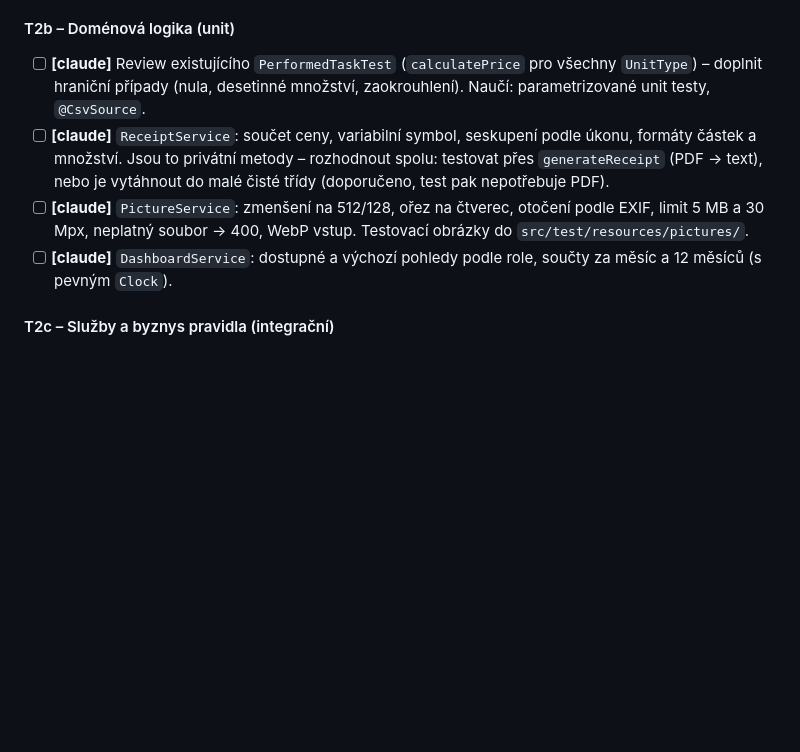
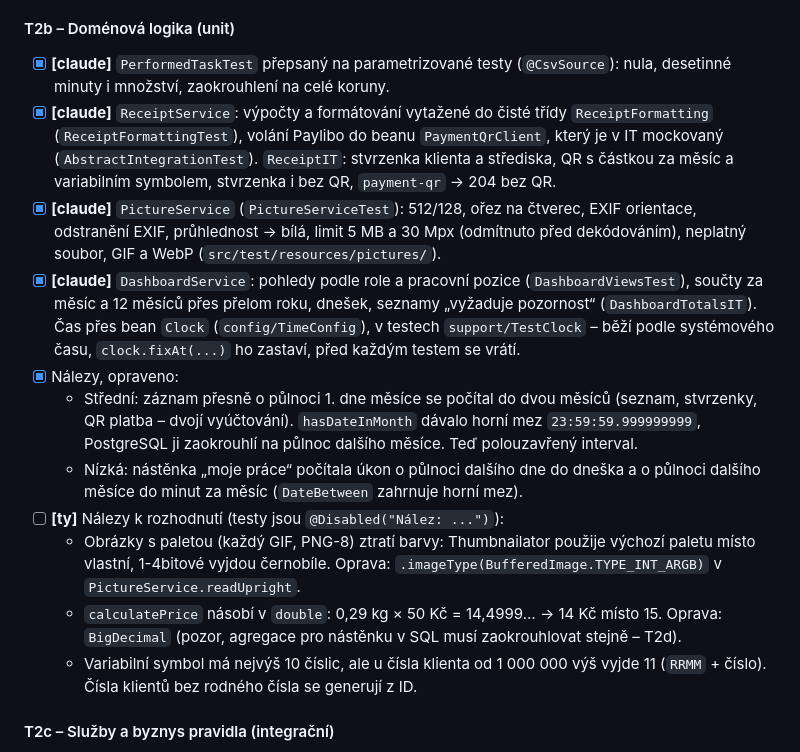
Before and after one commit to michroucka/CareTracker, a Markdown page: docs/testing/PLAN.md, the part around the change. GitHub-like rendering; blank space fills up the shorter version.

Commit message:
docs: T2b done, findings

```diff
--- a/docs/testing/PLAN.md
+++ b/docs/testing/PLAN.md
@@ -127,10 +127,17 @@ Matice: role (SUPERADMIN, ADMIN, COORDINATOR, CAREGIVER, CLIENT, nepřihlášen
   - Necháno beze změny: superadmin bez `organizationId` dostane prázdný seznam úkonů a středisek (frontend organizaci vždy posílá). Koordinátor a pečovatel vidí všechna střediska organizace včetně neaktivních (potřebují je filtry).
 
 #### T2b – Doménová logika (unit)
-- [ ] **[claude]** Review existujícího `PerformedTaskTest` (`calculatePrice` pro všechny `UnitType`) – doplnit hraniční případy (nula, desetinné množství, zaokrouhlení). Naučí: parametrizované unit testy, `@CsvSource`.
-- [ ] **[claude]** `ReceiptService`: součet ceny, variabilní symbol, seskupení podle úkonu, formáty částek a množství. Jsou to privátní metody – rozhodnout spolu: testovat přes `generateReceipt` (PDF → text), nebo je vytáhnout do malé čisté třídy (doporučeno, test pak nepotřebuje PDF).
-- [ ] **[claude]** `PictureService`: zmenšení na 512/128, ořez na čtverec, otočení podle EXIF, limit 5 MB a 30 Mpx, neplatný soubor → 400, WebP vstup. Testovací obrázky do `src/test/resources/pictures/`.
-- [ ] **[claude]** `DashboardService`: dostupné a výchozí pohledy podle role, součty za měsíc a 12 měsíců (s pevným `Clock`).
+- [x] **[claude]** `PerformedTaskTest` přepsaný na parametrizované testy (`@CsvSource`): nula, desetinné minuty i množství, zaokrouhlení na celé koruny.
+- [x] **[claude]** `ReceiptService`: výpočty a formátování vytažené do čisté třídy `ReceiptFormatting` (`ReceiptFormattingTest`), volání Paylibo do beanu `PaymentQrClient`, který je v IT mockovaný (`AbstractIntegrationTest`). `ReceiptIT`: stvrzenka klienta a střediska, QR s částkou za měsíc a variabilním symbolem, stvrzenka i bez QR, `payment-qr` → 204 bez QR.
+- [x] **[claude]** `PictureService` (`PictureServiceTest`): 512/128, ořez na čtverec, EXIF orientace, odstranění EXIF, průhlednost → bílá, limit 5 MB a 30 Mpx (odmítnuto před dekódováním), neplatný soubor, GIF a WebP (`src/test/resources/pictures/`).
+- [x] **[claude]** `DashboardService`: pohledy podle role a pracovní pozice (`DashboardViewsTest`), součty za měsíc a 12 měsíců přes přelom roku, dnešek, seznamy „vyžaduje pozornost“ (`DashboardTotalsIT`). Čas přes bean `Clock` (`config/TimeConfig`), v testech `support/TestClock` – běží podle systémového času, `clock.fixAt(...)` ho zastaví, před každým testem se vrátí.
+- [x] Nálezy, opraveno:
+  - Střední: záznam přesně o půlnoci 1. dne měsíce se počítal do dvou měsíců (seznam, stvrzenky, QR platba – dvojí vyúčtování). `hasDateInMonth` dávalo horní mez `23:59:59.999999999`, PostgreSQL ji zaokrouhlí na půlnoc dalšího měsíce. Teď polouzavřený interval.
+  - Nízká: nástěnka „moje práce“ počítala úkon o půlnoci dalšího dne do dneška a o půlnoci dalšího měsíce do minut za měsíc (`DateBetween` zahrnuje horní mez).
+- [ ] **[ty]** Nálezy k rozhodnutí (testy jsou `@Disabled("Nález: ...")`):
+  - Obrázky s paletou (každý GIF, PNG-8) ztratí barvy: Thumbnailator použije výchozí paletu místo vlastní, 1-4bitové vyjdou černobíle. Oprava: `.imageType(BufferedImage.TYPE_INT_ARGB)` v `PictureService.readUpright`.
+  - `calculatePrice` násobí v `double`: 0,29 kg × 50 Kč = 14,4999… → 14 Kč místo 15. Oprava: `BigDecimal` (pozor, agregace pro nástěnku v SQL musí zaokrouhlovat stejně – T2d).
+  - Variabilní symbol má nejvýš 10 číslic, ale u čísla klienta od 1 000 000 výš vyjde 11 (`RRMM` + číslo). Čísla klientů bez rodného čísla se generují z ID.
 
 #### T2c – Služby a byznys pravidla (integrační)
 - [ ] **[claude]** Vzor: životní cyklus klienta – ukončení (důvod, datum), aktivace, co se stane s jeho účtem. Naučí: `@SpringBootTest` bez HTTP, ověření stavu v DB.
```
